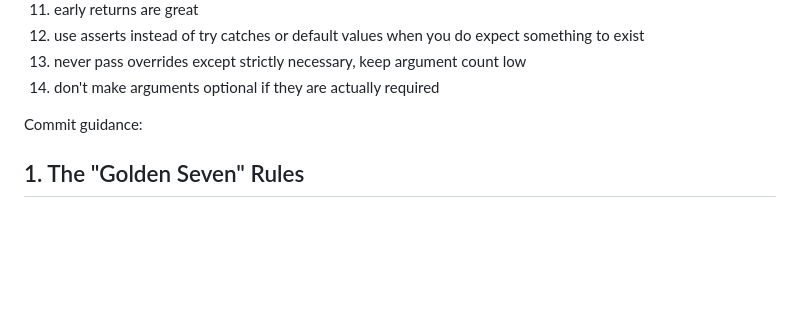
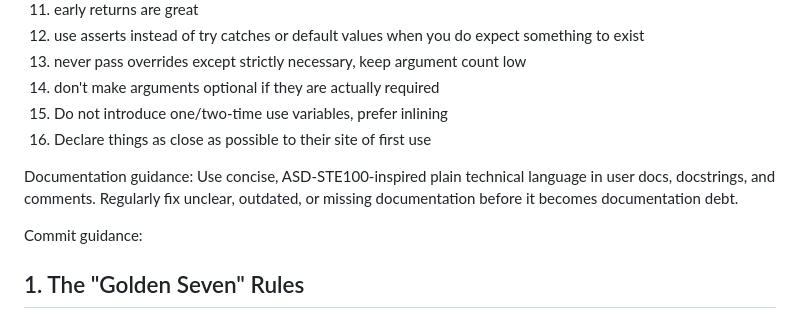
Before and after one commit to kmcho2019/codex-workflows, a Markdown page: agents/AGENTS.md, the part around the change. Rendered like a GitHub page; blank space fills up the shorter version.

Commit message:
docs(agents): Refine authoring guidance
Limit one-use variables and keep declarations near their first use.

Require concise, ASD-STE100-inspired language so user-facing text
stays current and easy to scan.

Signed-off-by: Kyumin Cho <kmcho@postech.ac.kr>

```diff
--- a/agents/AGENTS.md
+++ b/agents/AGENTS.md
@@ -13,6 +13,11 @@ Follow these guidance while implementing steps:
 12. use asserts instead of try catches or default values when you do expect something to exist
 13. never pass overrides except strictly necessary, keep argument count low
 14. don't make arguments optional if they are actually required
+15. Do not introduce one/two-time use variables, prefer inlining
+16. Declare things as close as possible to their site of first use
+
+Documentation guidance:
+Use concise, ASD-STE100-inspired plain technical language in user docs, docstrings, and comments. Regularly fix unclear, outdated, or missing documentation before it becomes documentation debt.
 
 Commit guidance:
 ## 1. The "Golden Seven" Rules
```
